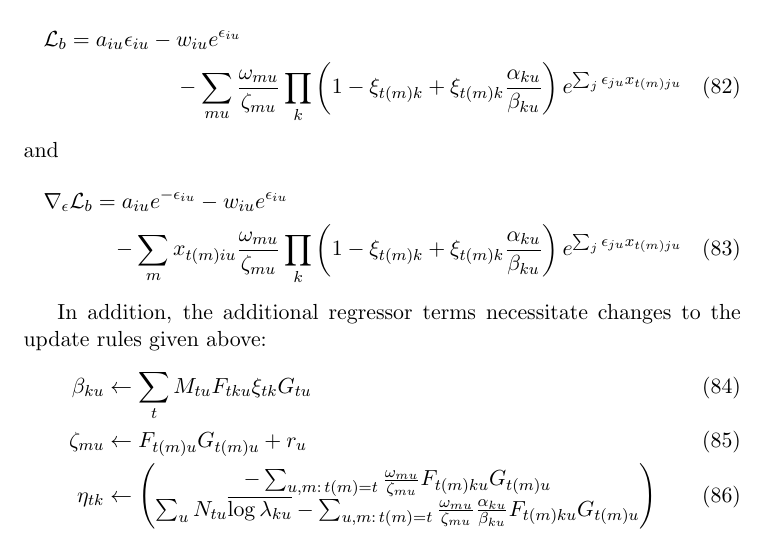
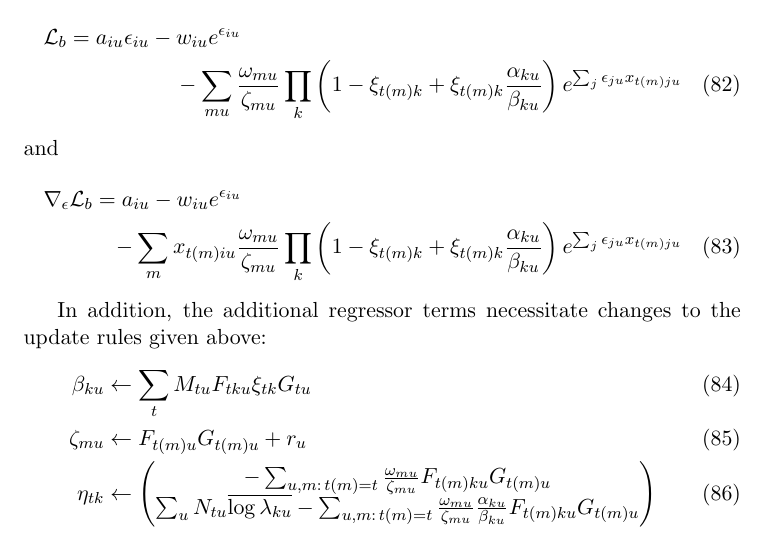
Before and after one commit to pearsonlab/spiketopics, a LaTeX document (gamma_poisson_notes.tex): part of page 11 of 13, cut so that both start at the same text. Compiled offline with pdfLaTeX.

Commit message:
fixed typo

```diff
--- a/gamma_poisson_notes.tex
+++ b/gamma_poisson_notes.tex
@@ -333,7 +333,7 @@ Alternately, since we expect $\lvert (a/b) - 1 \rvert \ll 1$ when $x \gg 1$, we
 \end{multline}
 and
 \begin{multline}
-    \nabla_\epsilon \mathcal{L}_b = a_{iu} e^{-\epsilon_{iu}} - w_{iu} e^{\epsilon_{iu}} \\
+    \nabla_\epsilon \mathcal{L}_b = a_{iu} - w_{iu} e^{\epsilon_{iu}} \\
     - \sum_m x_{t(m)iu} \frac{\omega_{mu}}{\zeta_{mu}}
     \prod_k \left(1 - \xi_{t(m)k} + \xi_{t(m)k}
     \frac{\alpha_{ku}}{\beta_{ku}}\right)
```
